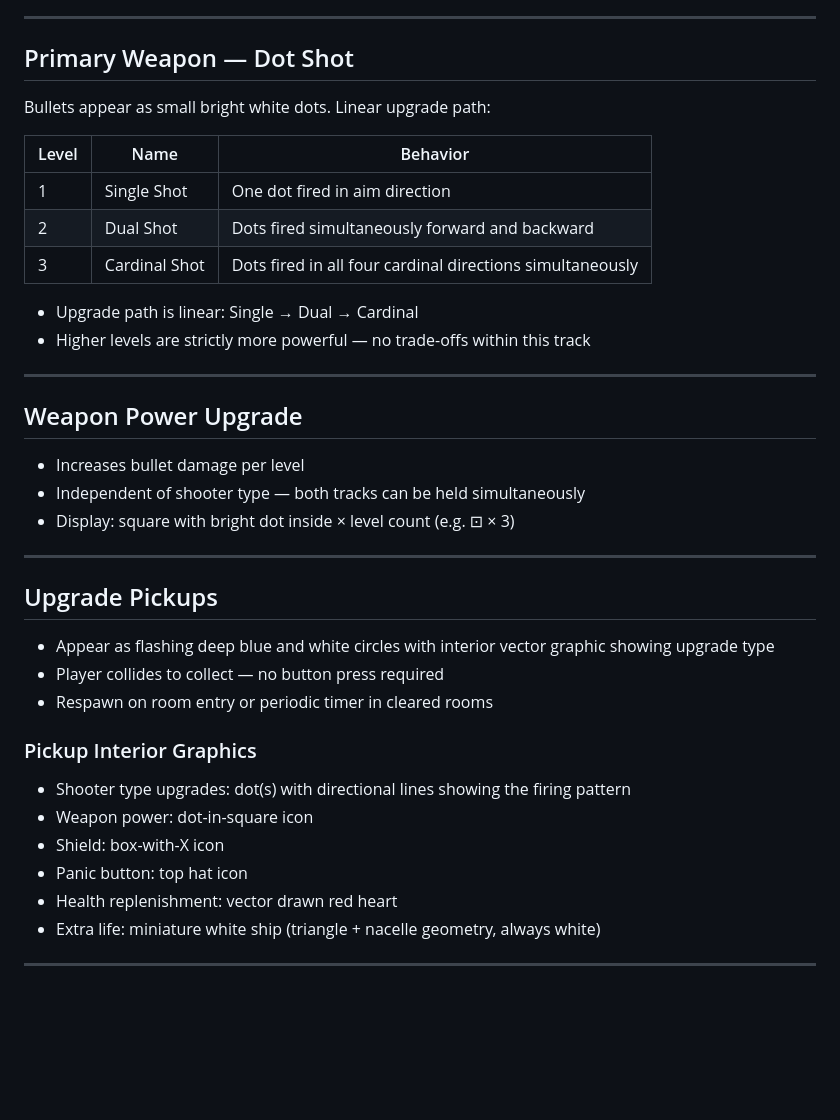
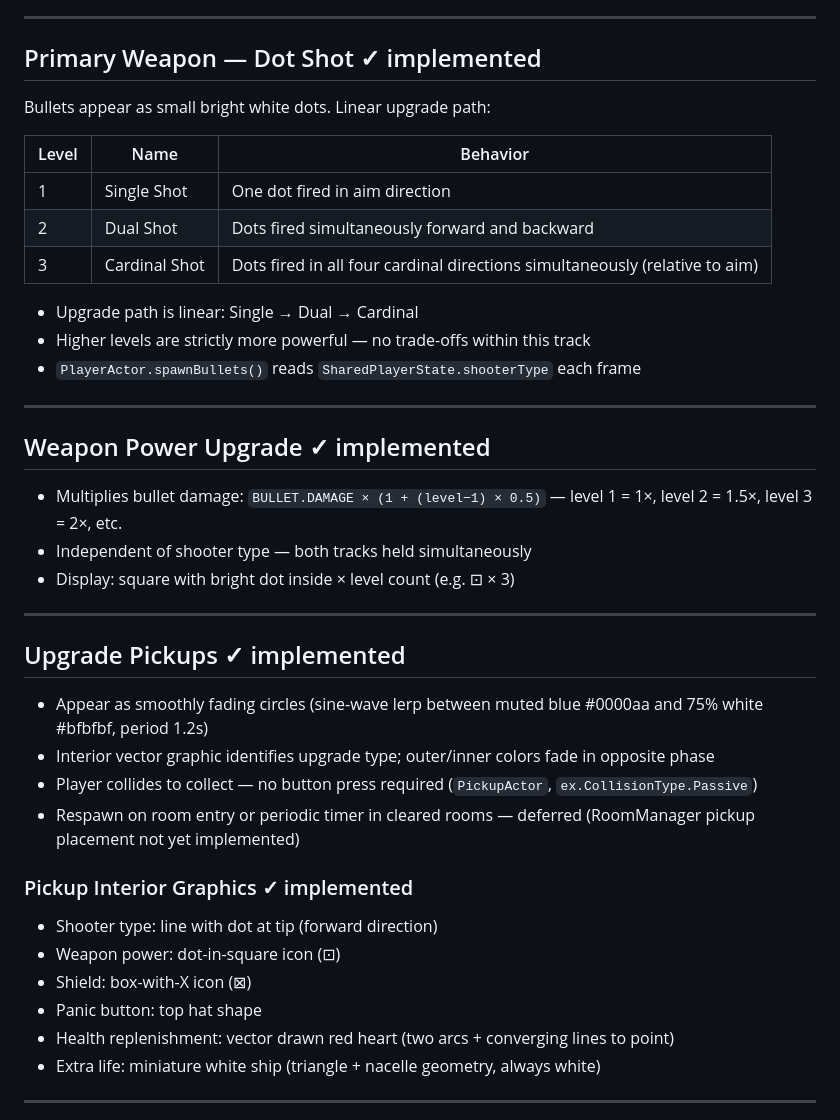
Before and after one commit to profdc9/ChaosCurtain, a Markdown page: PLAN-weapons.md, the part around one of its changes. Rendered like a GitHub page; blank space fills up the shorter version.

```diff
--- a/PLAN-weapons.md
+++ b/PLAN-weapons.md
@@ -9,7 +9,7 @@
 
 ---
 
-## Primary Weapon — Dot Shot
+## Primary Weapon — Dot Shot ✓ implemented
 
 Bullets appear as small bright white dots. Linear upgrade path:
 
@@ -17,33 +17,35 @@ Bullets appear as small bright white dots. Linear upgrade path:
 |---|---|---|
 | 1 | Single Shot | One dot fired in aim direction |
 | 2 | Dual Shot | Dots fired simultaneously forward and backward |
-| 3 | Cardinal Shot | Dots fired in all four cardinal directions simultaneously |
+| 3 | Cardinal Shot | Dots fired in all four cardinal directions simultaneously (relative to aim) |
 
 - Upgrade path is linear: Single → Dual → Cardinal
 - Higher levels are strictly more powerful — no trade-offs within this track
+- `PlayerActor.spawnBullets()` reads `SharedPlayerState.shooterType` each frame
 
 ---
 
-## Weapon Power Upgrade
+## Weapon Power Upgrade ✓ implemented
 
-- Increases bullet damage per level
-- Independent of shooter type — both tracks can be held simultaneously
+- Multiplies bullet damage: `BULLET.DAMAGE × (1 + (level−1) × 0.5)` — level 1 = 1×, level 2 = 1.5×, level 3 = 2×, etc.
+- Independent of shooter type — both tracks held simultaneously
 - Display: square with bright dot inside × level count (e.g. ⊡ × 3)
 
 ---
 
-## Upgrade Pickups
+## Upgrade Pickups ✓ implemented
 
-- Appear as flashing deep blue and white circles with interior vector graphic showing upgrade type
-- Player collides to collect — no button press required
-- Respawn on room entry or periodic timer in cleared rooms
+- Appear as smoothly fading circles (sine-wave lerp between muted blue #0000aa and 75% white #bfbfbf, period 1.2s)
+- Interior vector graphic identifies upgrade type; outer/inner colors fade in opposite phase
+- Player collides to collect — no button press required (`PickupActor`, `ex.CollisionType.Passive`)
+- Respawn on room entry or periodic timer in cleared rooms — deferred (RoomManager pickup placement not yet implemented)
 
-### Pickup Interior Graphics
-- Shooter type upgrades: dot(s) with directional lines showing the firing pattern
-- Weapon power: dot-in-square icon
-- Shield: box-with-X icon
-- Panic button: top hat icon
-- Health replenishment: vector drawn red heart
+### Pickup Interior Graphics ✓ implemented
+- Shooter type: line with dot at tip (forward direction)
+- Weapon power: dot-in-square icon (⊡)
+- Shield: box-with-X icon (⊠)
+- Panic button: top hat shape
+- Health replenishment: vector drawn red heart (two arcs + converging lines to point)
 - Extra life: miniature white ship (triangle + nacelle geometry, always white)
 
 ---
```
Also changed, not shown: other parts of PLAN-weapons.md (+5 -4 lines), PLAN-architecture.md (+6 -6 lines), PLAN-debug.md (+18 -12 lines).
